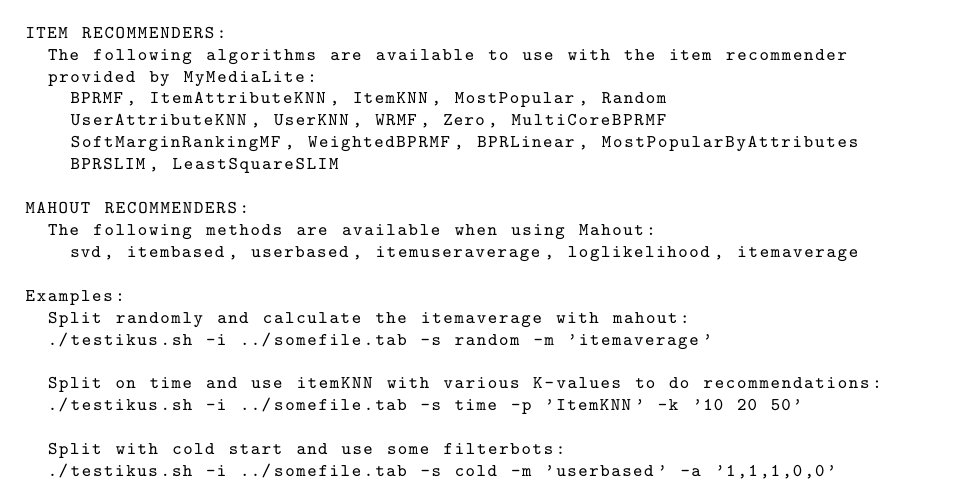
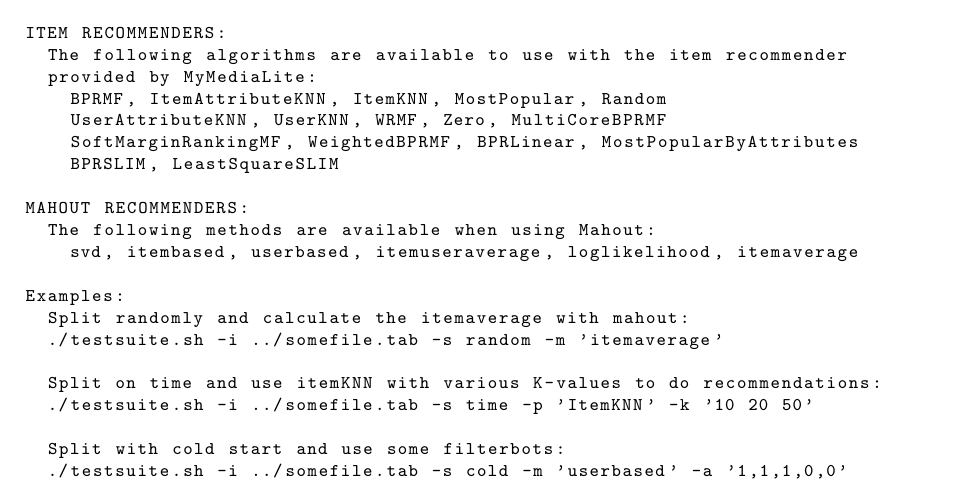
Before and after one commit to mcmhav/muchBazar, a LaTeX thesis (src/report.tex, which reads src/masterChapters/04-implementation/recommendation-methods.tex): part of page 113 of 160, cut so that both start at the same text. Compiled offline with pdfLaTeX.

Commit message:
Rename binary name

```diff
--- a/src/masterChapters/04-implementation/recommendation-methods.tex
+++ b/src/masterChapters/04-implementation/recommendation-methods.tex
@@ -518,13 +517,11 @@
 
 Examples:
   Split randomly and calculate the itemaverage with mahout:
-  ./testikus.sh -i ../somefile.tab -s random -m 'itemaverage'
+  ./testsuite.sh -i ../somefile.tab -s random -m 'itemaverage'
 
   Split on time and use itemKNN with various K-values to do recommendations:
-  ./testikus.sh -i ../somefile.tab -s time -p 'ItemKNN' -k '10 20 50'
+  ./testsuite.sh -i ../somefile.tab -s time -p 'ItemKNN' -k '10 20 50'
 
   Split with cold start and use some filterbots:
-  ./testikus.sh -i ../somefile.tab -s cold -m 'userbased' -a '1,1,1,0,0'
-
-
+  ./testsuite.sh -i ../somefile.tab -s cold -m 'userbased' -a '1,1,1,0,0'
 \end{lstlisting}
```
Also changed, not shown: src/masterChapters/04-implementation/recommendation-methods.tex (1 more changed lines).
